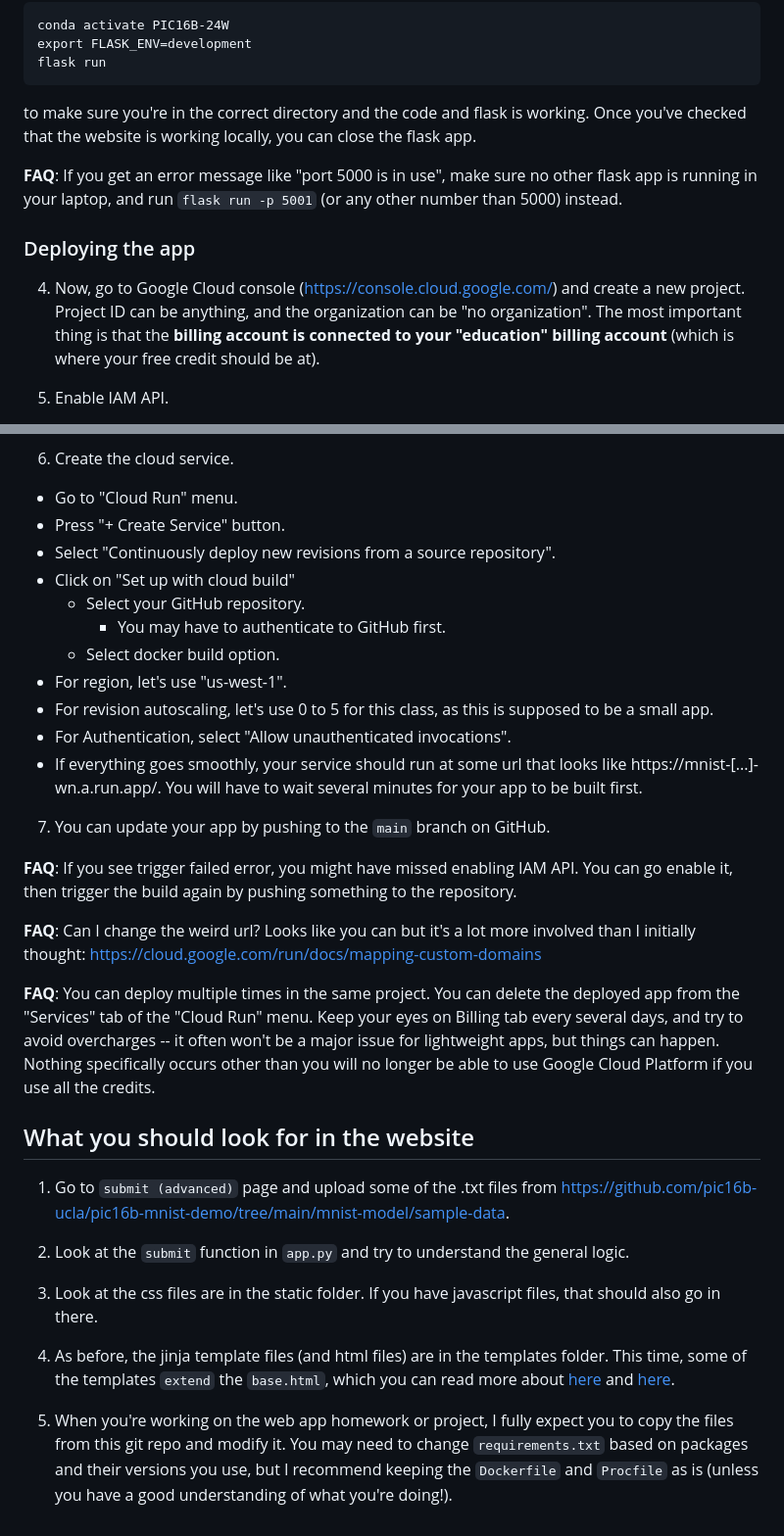
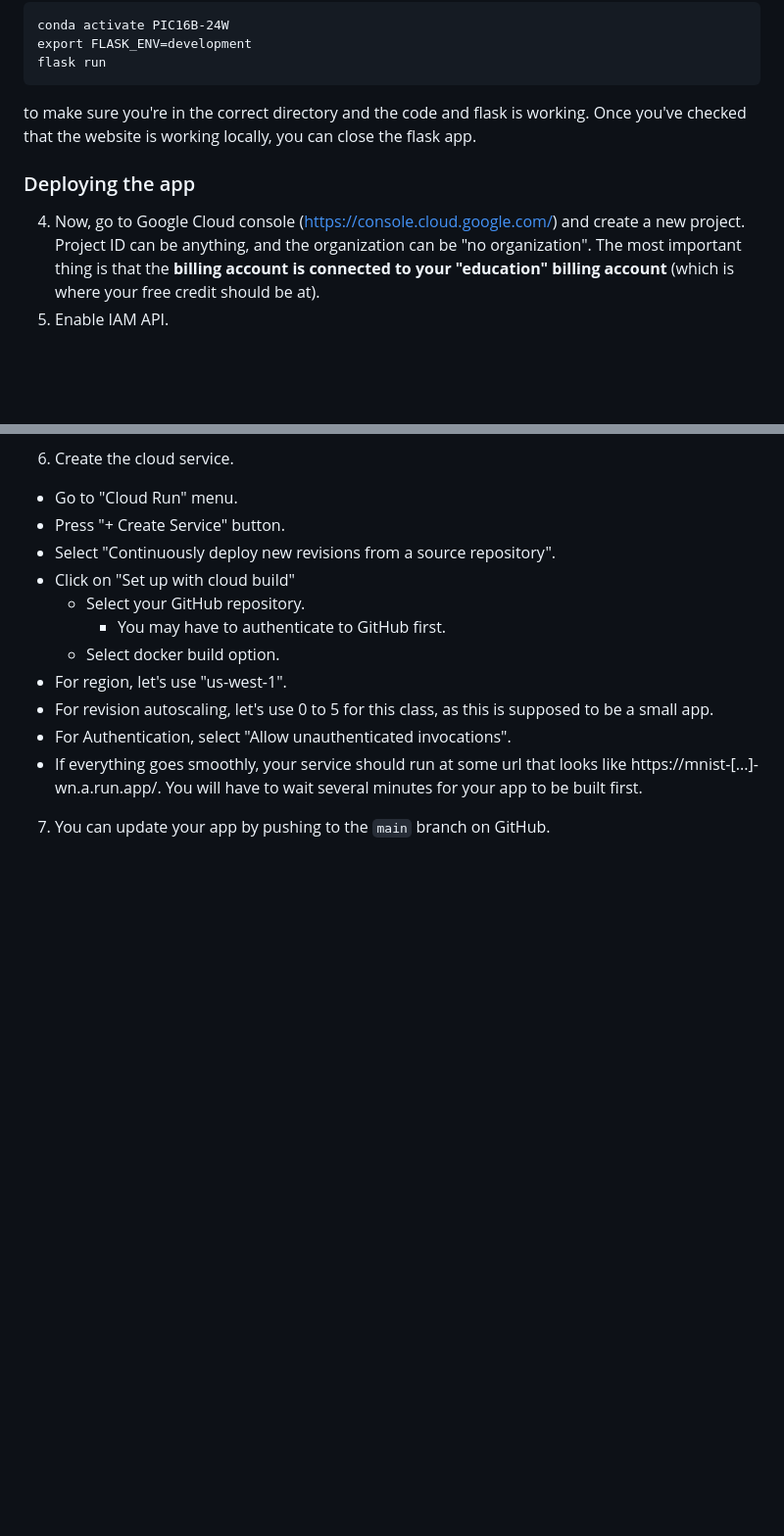
Before and after one commit to Nkannan12/Project-16B-GNN, a Markdown page: README.md, 2 parts joined by grey strips. Shown at 98% size. Rendered like a GitHub page; blank space fills up the shorter version.

```diff
--- a/README.md
+++ b/README.md
@@ -16,14 +50,10 @@ flask run
 to make sure you're in the correct directory and the code and flask is working.
 Once you've checked that the website is working locally, you can close the flask app.
 
-  **FAQ**: If you get an error message like "port 5000 is in use", make sure no other flask app is running in your laptop, and run `flask run -p 5001` (or any other number than 5000) instead.
-
 ### Deploying the app
-
 4. Now, go to Google Cloud console (https://console.cloud.google.com/) and create a new project.
 Project ID can be anything, and the organization can be "no organization".
 The most important thing is that the __billing account is connected to your "education" billing account__ (which is where your free credit should be at).
-
 5. Enable IAM API.
   - Go to "APIs & Servies" menu (you can type it into the search bar at the top).
   - Press "+ Enable APIs and Services" button.
@@ -40,27 +70,4 @@ The most important thing is that the __billing account is connected to your "edu
   - For revision autoscaling, let's use 0 to 5 for this class, as this is supposed to be a small app.
   - For Authentication, select "Allow unauthenticated invocations".
   - If everything goes smoothly, your service should run at some url that looks like https://mnist-[...]-wn.a.run.app/. You will have to wait several minutes for your app to be built first.
-
 7. You can update your app by pushing to the `main` branch on GitHub.
-
-**FAQ**: If you see trigger failed error, you might have missed enabling IAM API. You can go enable it, then trigger the build again by pushing something to the repository.
-
-**FAQ**: Can I change the weird url? Looks like you can but it's a lot more involved than I initially thought: https://cloud.google.com/run/docs/mapping-custom-domains
-
-**FAQ**: You can deploy multiple times in the same project. You can delete the deployed app from the "Services" tab of the "Cloud Run" menu. Keep your eyes on Billing tab every several days, and try to avoid overcharges -- it often won't be a major issue for lightweight apps, but things can happen. Nothing specifically occurs other than you will no longer be able to use Google Cloud Platform if you use all the credits.
-
-
-
-
-## What you should look for in the website
-
-1. Go to `submit (advanced)` page and upload some of the .txt files from https://github.com/pic16b-ucla/pic16b-mnist-demo/tree/main/mnist-model/sample-data.
-
-2. Look at the `submit` function in `app.py` and try to understand the general logic.
-
-3. Look at the css files are in the static folder. If you have javascript files, that should also go in there.
-
-4. As before, the jinja template files (and html files) are in the templates folder. This time, some of the templates `extend` the `base.html`, which you can read more about [here](https://flask.palletsprojects.com/en/3.0.x/tutorial/templates/#register) and [here](https://jinja.palletsprojects.com/en/3.1.x/templates/#template-inheritance).
-
-5. When you're working on the web app homework or project, I fully expect you to copy the files from this git repo and modify it.
-   You may need to change `requirements.txt` based on packages and their versions you use, but I recommend keeping the `Dockerfile` and `Procfile` as is (unless you have a good understanding of what you're doing!).
```
Also changed, not shown: other parts of README.md (+39 -5 lines).
